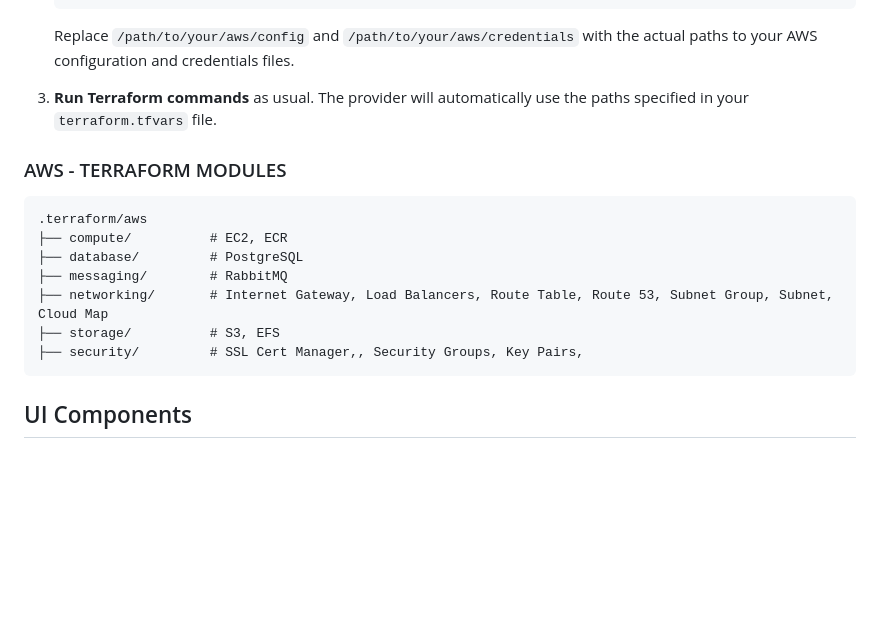
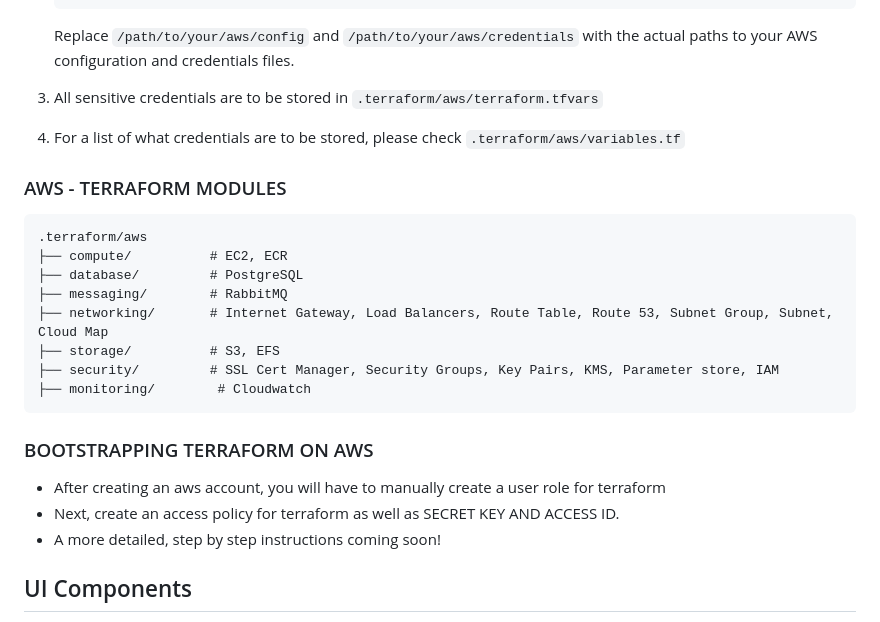
Before and after one commit to Monamoxie/metton-app, a Markdown page: README.md, the part around the change. Drawn GitHub-style; blank space fills up the shorter version.

Commit message:
chores: update README

````diff
--- a/README.md
+++ b/README.md
@@ -68,7 +68,8 @@ To use this Terraform configuration, you need to set up your AWS credentials and
 
    Replace `/path/to/your/aws/config` and `/path/to/your/aws/credentials` with the actual paths to your AWS configuration and credentials files.
 
-3. **Run Terraform commands** as usual. The provider will automatically use the paths specified in your `terraform.tfvars` file.
+3. All sensitive credentials are to be stored in `.terraform/aws/terraform.tfvars`
+4. For a list of what credentials are to be stored, please check `.terraform/aws/variables.tf`
 
 ### AWS - TERRAFORM MODULES
 ```
@@ -78,8 +79,14 @@ To use this Terraform configuration, you need to set up your AWS credentials and
 ├── messaging/        # RabbitMQ
 ├── networking/       # Internet Gateway, Load Balancers, Route Table, Route 53, Subnet Group, Subnet, Cloud Map
 ├── storage/          # S3, EFS
-├── security/         # SSL Cert Manager,, Security Groups, Key Pairs,
+├── security/         # SSL Cert Manager, Security Groups, Key Pairs, KMS, Parameter store, IAM
+├── monitoring/        # Cloudwatch
 ```
+
+### BOOTSTRAPPING TERRAFORM ON AWS
+- After creating an aws account, you will have to manually create a user role for terraform
+- Next, create an access policy for terraform as well as SECRET KEY AND ACCESS ID.
+- A more detailed, step by step instructions coming soon!
 
 ## UI Components
 - Material UI
````
